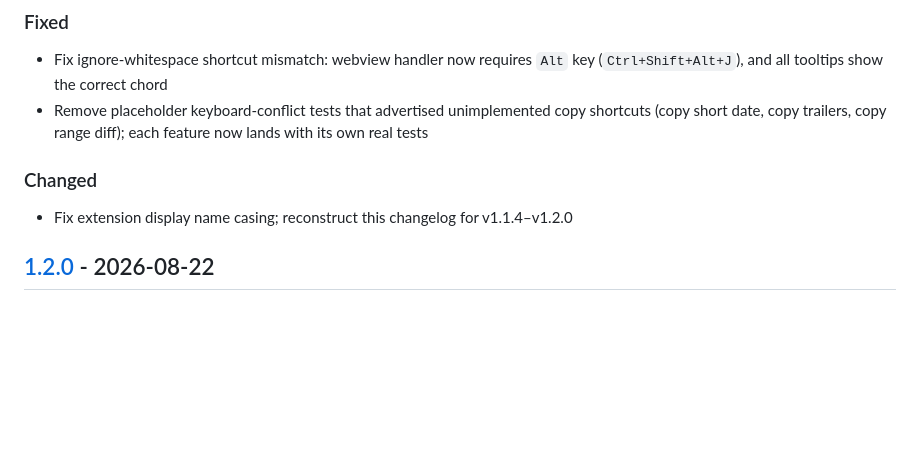
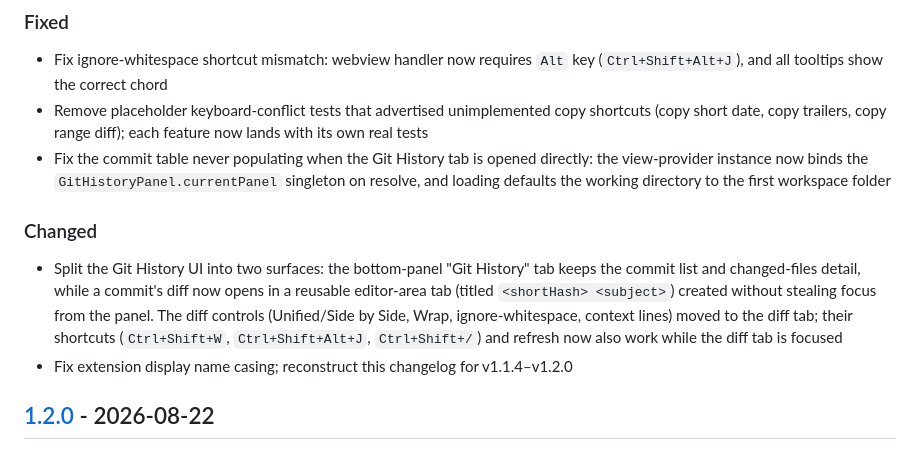
Before and after one commit to vitalivu992/vscode-git-history, a Markdown page: CHANGELOG.md, the part around the change. Drawn GitHub-style; blank space fills up the shorter version.

```diff
--- a/CHANGELOG.md
+++ b/CHANGELOG.md
@@ -20,8 +20,10 @@ and this project adheres to [Semantic Versioning](https://semver.org/spec/v2.0.0
 ### Fixed
 - Fix ignore-whitespace shortcut mismatch: webview handler now requires `Alt` key (`Ctrl+Shift+Alt+J`), and all tooltips show the correct chord
 - Remove placeholder keyboard-conflict tests that advertised unimplemented copy shortcuts (copy short date, copy trailers, copy range diff); each feature now lands with its own real tests
+- Fix the commit table never populating when the Git History tab is opened directly: the view-provider instance now binds the `GitHistoryPanel.currentPanel` singleton on resolve, and loading defaults the working directory to the first workspace folder
 
 ### Changed
+- Split the Git History UI into two surfaces: the bottom-panel "Git History" tab keeps the commit list and changed-files detail, while a commit's diff now opens in a reusable editor-area tab (titled `<shortHash> <subject>`) created without stealing focus from the panel. The diff controls (Unified/Side by Side, Wrap, ignore-whitespace, context lines) moved to the diff tab; their shortcuts (`Ctrl+Shift+W`, `Ctrl+Shift+Alt+J`, `Ctrl+Shift+/`) and refresh now also work while the diff tab is focused
 - Fix extension display name casing; reconstruct this changelog for v1.1.4–v1.2.0
 
 ## [1.2.0] - 2026-08-22
```
Also changed, not shown: README.md (+1 -1 lines), USAGE.md (+17 -6 lines), docs/file-history.png, docs/selection-history.png, 15 other files.
